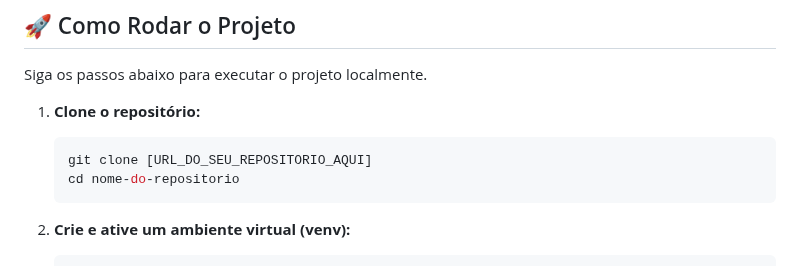
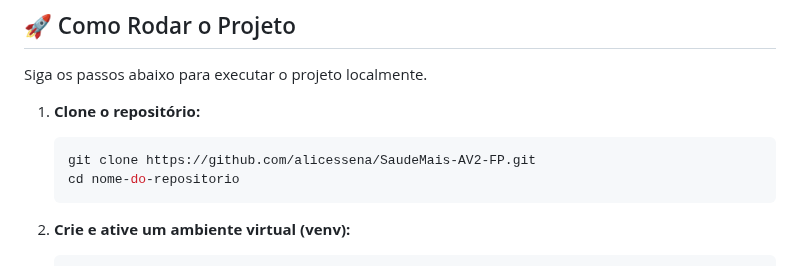
Before and after one commit to alicessena/SaudeMais-AV2-FP, a Markdown page: README.md, the part around the change. Drawn GitHub-style.

Commit message:
Docs: Atualização do ULR do Repositório do Readme

````diff
--- a/README.md
+++ b/README.md
@@ -61,7 +61,7 @@ Siga os passos abaixo para executar o projeto localmente.
 
 1.  **Clone o repositório:**
     ```bash
-    git clone [URL_DO_SEU_REPOSITORIO_AQUI]
+    git clone https://github.com/alicessena/SaudeMais-AV2-FP.git
     cd nome-do-repositorio
     ```
 
````
